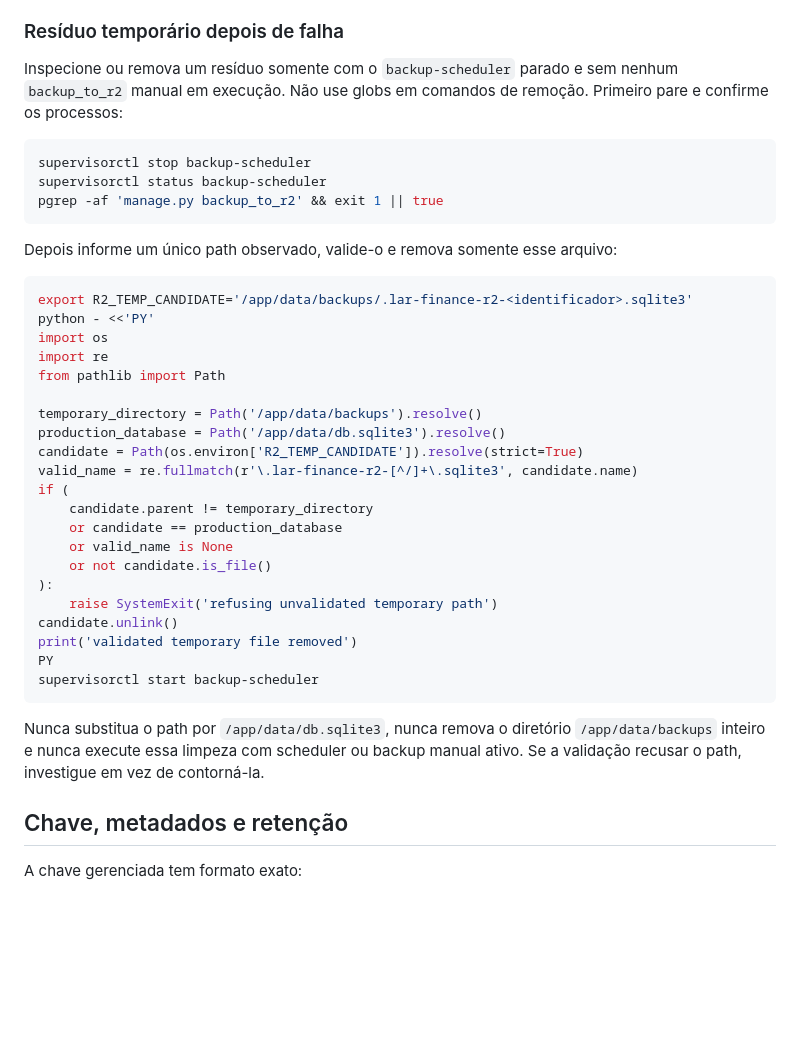
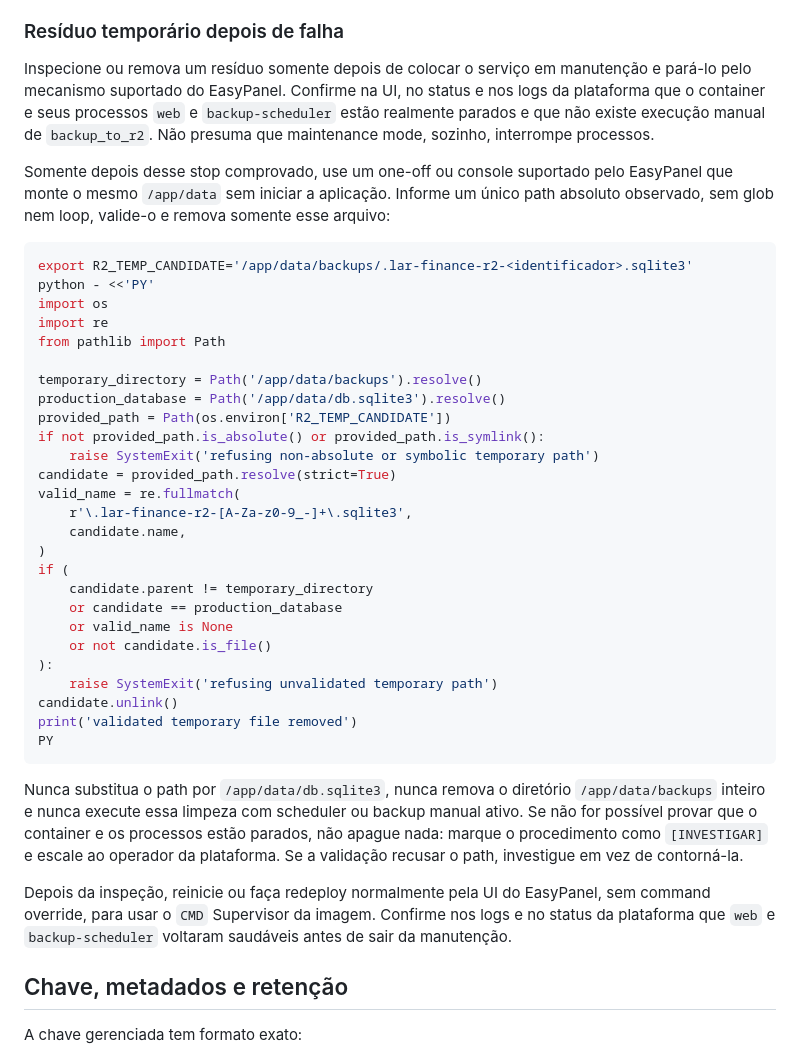
Before and after one commit to Ludsonfrancisco/finanpy, a Markdown page: docs/sprints/automatic-r2-backup.md, the part around the change. Rendered like a GitHub page; blank space fills up the shorter version.

Commit message:
docs: fix temporary cleanup procedure

````diff
--- a/docs/sprints/automatic-r2-backup.md
+++ b/docs/sprints/automatic-r2-backup.md
@@ -85,17 +85,15 @@ o temporário. Nenhum deles autoriza apagar objetos ou editar o banco manualment
 
 ### Resíduo temporário depois de falha
 
-Inspecione ou remova um resíduo somente com o `backup-scheduler` parado e sem
-nenhum `backup_to_r2` manual em execução. Não use globs em comandos de remoção.
-Primeiro pare e confirme os processos:
+Inspecione ou remova um resíduo somente depois de colocar o serviço em manutenção
+e pará-lo pelo mecanismo suportado do EasyPanel. Confirme na UI, no status e nos
+logs da plataforma que o container e seus processos `web` e `backup-scheduler`
+estão realmente parados e que não existe execução manual de `backup_to_r2`. Não
+presuma que maintenance mode, sozinho, interrompe processos.
 
-```sh
-supervisorctl stop backup-scheduler
-supervisorctl status backup-scheduler
-pgrep -af 'manage.py backup_to_r2' && exit 1 || true
-```
-
-Depois informe um único path observado, valide-o e remova somente esse arquivo:
+Somente depois desse stop comprovado, use um one-off ou console suportado pelo
+EasyPanel que monte o mesmo `/app/data` sem iniciar a aplicação. Informe um único
+path absoluto observado, sem glob nem loop, valide-o e remova somente esse arquivo:
 
 ```sh
 export R2_TEMP_CANDIDATE='/app/data/backups/.lar-finance-r2-<identificador>.sqlite3'
@@ -106,8 +104,14 @@ from pathlib import Path
 
 temporary_directory = Path('/app/data/backups').resolve()
 production_database = Path('/app/data/db.sqlite3').resolve()
-candidate = Path(os.environ['R2_TEMP_CANDIDATE']).resolve(strict=True)
-valid_name = re.fullmatch(r'\.lar-finance-r2-[^/]+\.sqlite3', candidate.name)
+provided_path = Path(os.environ['R2_TEMP_CANDIDATE'])
+if not provided_path.is_absolute() or provided_path.is_symlink():
+    raise SystemExit('refusing non-absolute or symbolic temporary path')
+candidate = provided_path.resolve(strict=True)
+valid_name = re.fullmatch(
+    r'\.lar-finance-r2-[A-Za-z0-9_-]+\.sqlite3',
+    candidate.name,
+)
 if (
     candidate.parent != temporary_directory
     or candidate == production_database
@@ -118,12 +122,19 @@ if (
 candidate.unlink()
 print('validated temporary file removed')
 PY
-supervisorctl start backup-scheduler
 ```
 
 Nunca substitua o path por `/app/data/db.sqlite3`, nunca remova o diretório
 `/app/data/backups` inteiro e nunca execute essa limpeza com scheduler ou backup
-manual ativo. Se a validação recusar o path, investigue em vez de contorná-la.
+manual ativo. Se não for possível provar que o container e os processos estão
+parados, não apague nada: marque o procedimento como `[INVESTIGAR]` e escale ao
+operador da plataforma. Se a validação recusar o path, investigue em vez de
+contorná-la.
+
+Depois da inspeção, reinicie ou faça redeploy normalmente pela UI do EasyPanel,
+sem command override, para usar o `CMD` Supervisor da imagem. Confirme nos logs e
+no status da plataforma que `web` e `backup-scheduler` voltaram saudáveis antes de
+sair da manutenção.
 
 ## Chave, metadados e retenção
 
````
Also changed, not shown: docs/security-and-operations.md (+4 -1 lines).
